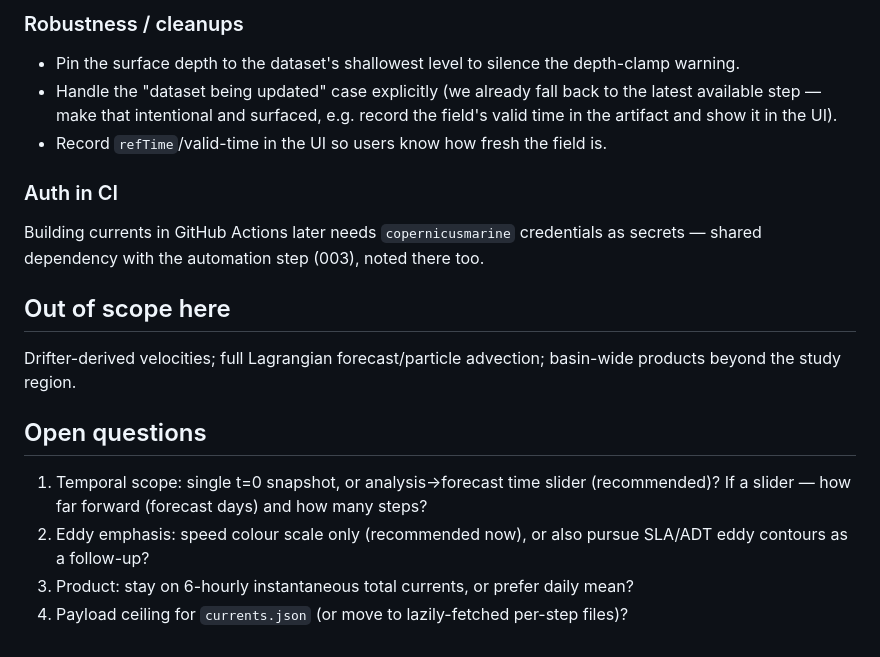
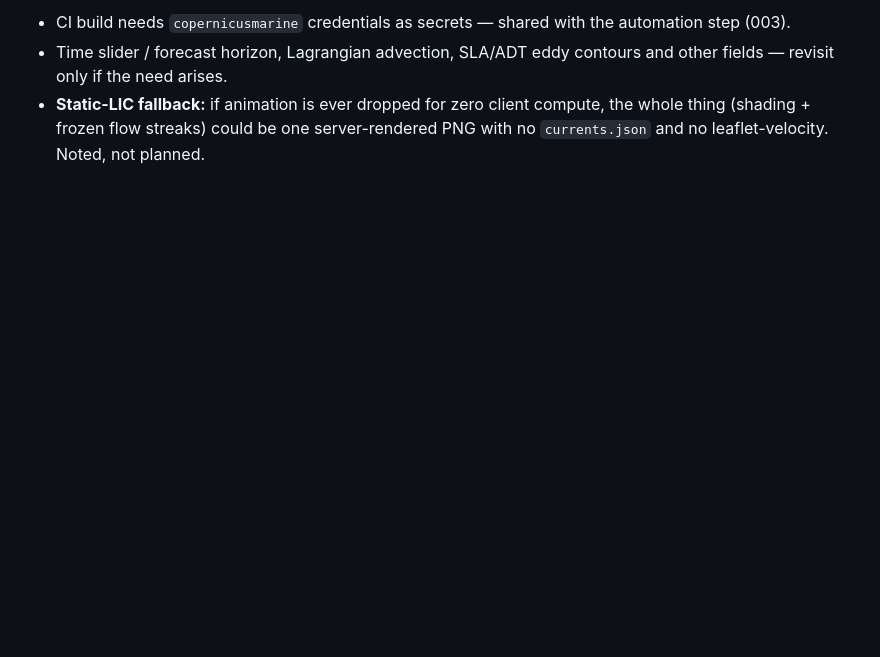
Before and after one commit to geomar-od-lagrange/2026_whirls_cruise_map, a Markdown page: plans/002-currents.md, the part around one of its changes. Drawn GitHub-style; blank space fills up the shorter version.

```diff
--- a/plans/002-currents.md
+++ b/plans/002-currents.md
@@ -75,27 +68,7 @@ per-timestep files fetched lazily).
-### Robustness / cleanups
-
-- Pin the surface depth to the dataset's shallowest level to silence the
-  depth-clamp warning.
-- Handle the "dataset being updated" case explicitly (we already fall back to the
-  latest available step — make that intentional and surfaced, e.g. record the
-  field's valid time in the artifact and show it in the UI).
-- Record `refTime`/valid-time in the UI so users know how fresh the field is.
-
-### Auth in CI
-
-Building currents in GitHub Actions later needs `copernicusmarine` credentials
-as secrets — shared dependency with the automation step (003), noted there too.
-
-## Out of scope here
-
-Drifter-derived velocities; full Lagrangian forecast/particle advection;
-basin-wide products beyond the study region.
-
-## Open questions
-
-1. Temporal scope: single t=0 snapshot, or analysis→forecast time slider
-   (recommended)? If a slider — how far forward (forecast days) and how many steps?
-2. Eddy emphasis: speed colour scale only (recommended now), or also pursue
-   SLA/ADT eddy contours as a follow-up?
-3. Product: stay on 6-hourly instantaneous total currents, or prefer daily mean?
-4. Payload ceiling for `currents.json` (or move to lazily-fetched per-step files)?
+- CI build needs `copernicusmarine` credentials as secrets — shared with the
+  automation step (003).
+- Time slider / forecast horizon, Lagrangian advection, SLA/ADT eddy contours and
+  other fields — revisit only if the need arises.
+- **Static-LIC fallback:** if animation is ever dropped for zero client compute,
+  the whole thing (shading + frozen flow streaks) could be one server-rendered PNG
+  with no `currents.json` and no leaflet-velocity. Noted, not planned.
```
Also changed, not shown: other parts of plans/002-currents.md (+50 -57 lines).
